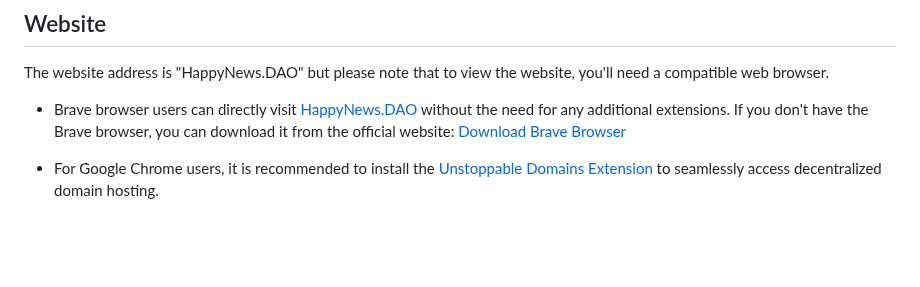
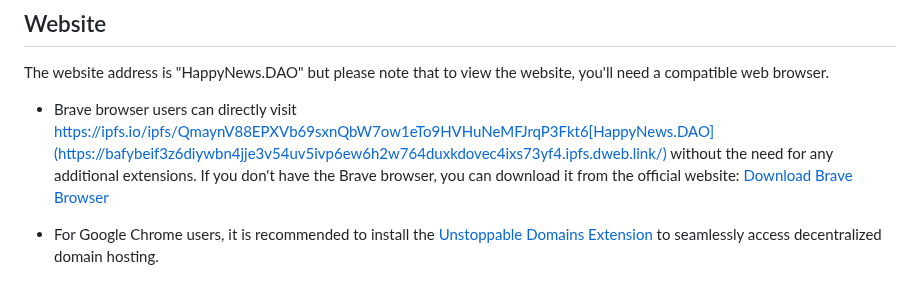
Before and after one commit to DAOveloped/HappyNewsDAO, a Markdown page: README.md, the part around the change. Rendered like a GitHub page; blank space fills up the shorter version.

```diff
--- a/README.md
+++ b/README.md
@@ -8,7 +8,7 @@ This project aims to create a decentralized news platform where journalists can
 
 The website address is "HappyNews.DAO" but please note that to view the website, you'll need a compatible web browser.
 
-- Brave browser users can directly visit [HappyNews.DAO](https://bafybeif3z6diywbn4jje3v54uv5ivp6ew6h2w764duxkdovec4ixs73yf4.ipfs.dweb.link/) without the need for any additional extensions. If you don't have the Brave browser, you can download it from the official website: [Download Brave Browser](https://brave.com/)
+- Brave browser users can directly visit https://ipfs.io/ipfs/QmaynV88EPXVb69sxnQbW7ow1eTo9HVHuNeMFJrqP3Fkt6[HappyNews.DAO](https://bafybeif3z6diywbn4jje3v54uv5ivp6ew6h2w764duxkdovec4ixs73yf4.ipfs.dweb.link/) without the need for any additional extensions. If you don't have the Brave browser, you can download it from the official website: [Download Brave Browser](https://brave.com/)
 
 - For Google Chrome users, it is recommended to install the [Unstoppable Domains Extension](https://unstoppabledomains.com/extension) to seamlessly access decentralized domain hosting.
 
```
